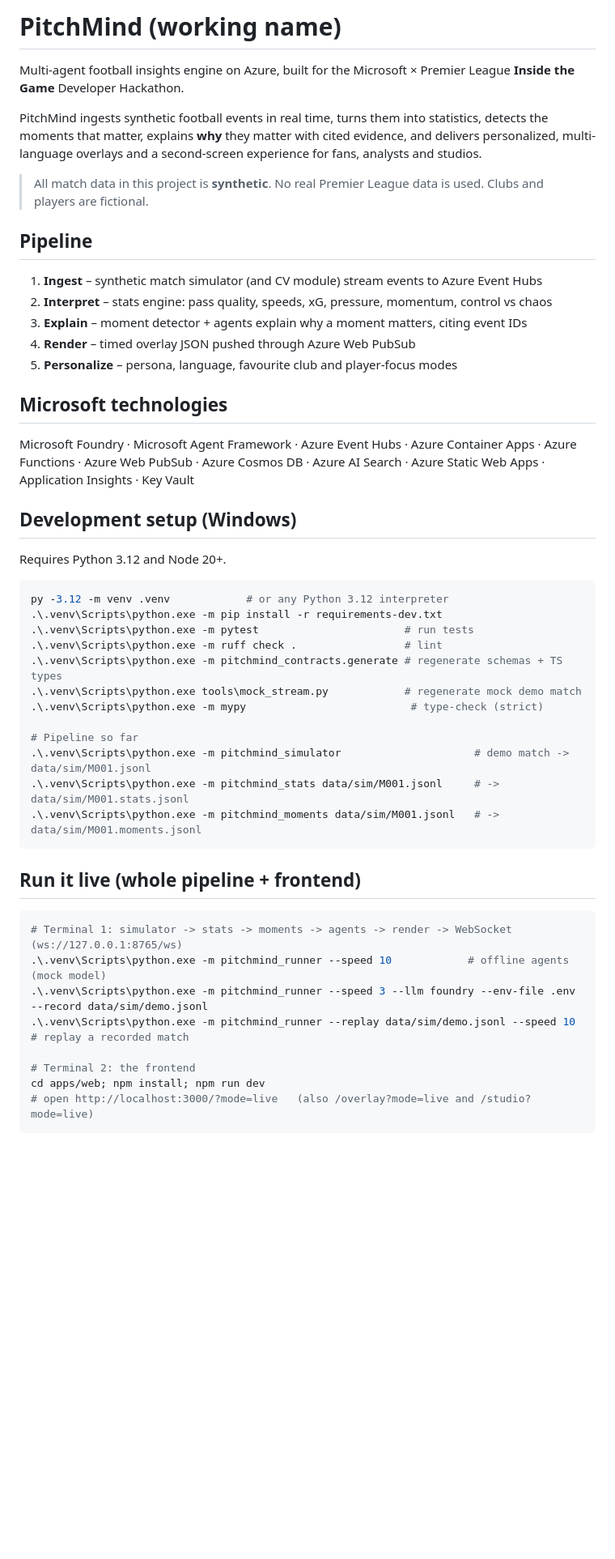
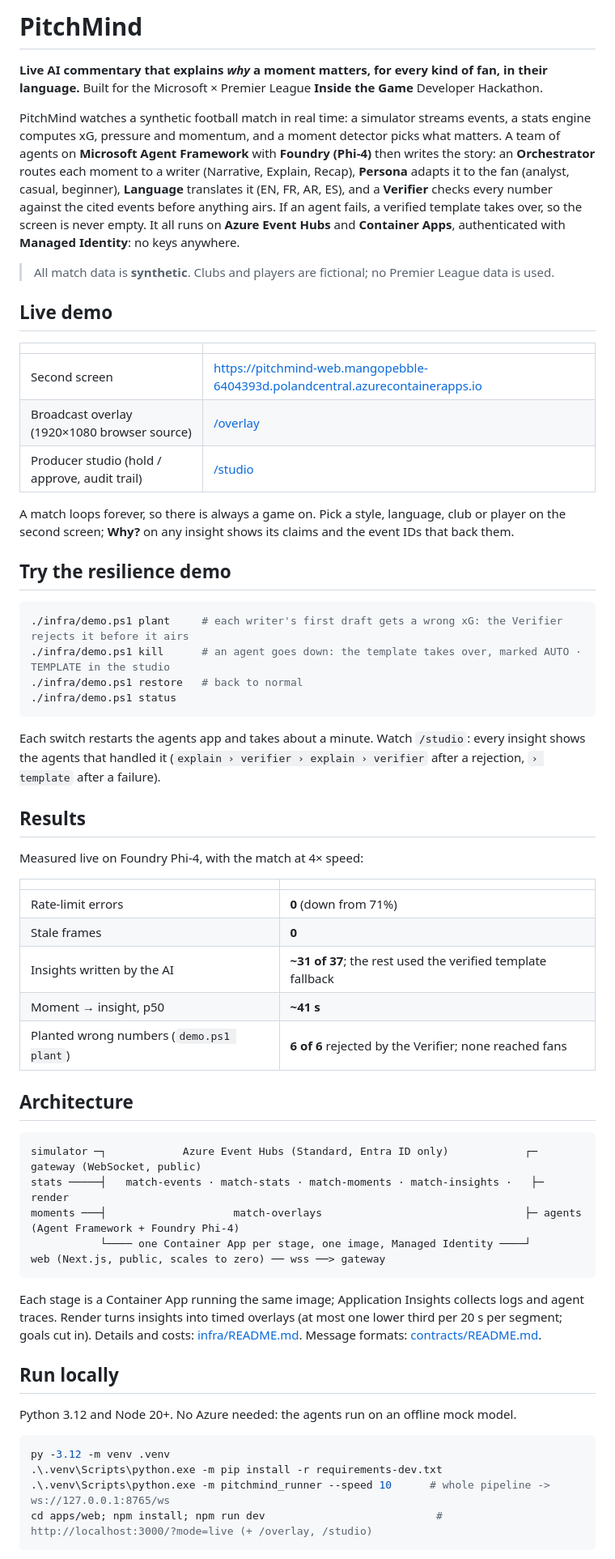
Before and after one commit to oblhdj/pitchmind, a Markdown page: README.md, the part around one of its changes. Shown at 81% size. GitHub-like rendering; blank space fills up the shorter version.

Commit message:
docs: README for judges, video shot list

````diff
--- a/README.md
+++ b/README.md
@@ -1,52 +1,77 @@
-# PitchMind (working name)
+# PitchMind
 
-Multi-agent football insights engine on Azure, built for the Microsoft × Premier League **Inside the Game** Developer Hackathon.
+**Live AI commentary that explains *why* a moment matters, for every kind of fan, in their language.**
+Built for the Microsoft × Premier League **Inside the Game** Developer Hackathon.
 
-PitchMind ingests synthetic football events in real time, turns them into statistics, detects the moments that matter, explains **why** they matter with cited evidence, and delivers personalized, multi-language overlays and a second-screen experience for fans, analysts and studios.
+PitchMind watches a synthetic football match in real time: a simulator streams events, a stats engine
+computes xG, pressure and momentum, and a moment detector picks what matters. A team of agents on
+**Microsoft Agent Framework** with **Foundry (Phi-4)** then writes the story: an **Orchestrator** routes
+each moment to a writer (Narrative, Explain, Recap), **Persona** adapts it to the fan (analyst, casual,
+beginner), **Language** translates it (EN, FR, AR, ES), and a **Verifier** checks every number against the
+cited events before anything airs. If an agent fails, a verified template takes over, so the screen is
+never empty. It all runs on **Azure Event Hubs** and **Container Apps**, authenticated with **Managed
+Identity**: no keys anywhere.
 
-> All match data in this project is **synthetic**. No real Premier League data is used. Clubs and players are fictional.
+> All match data is **synthetic**. Clubs and players are fictional; no Premier League data is used.
 
-## Pipeline
+## Live demo
 
-1. **Ingest** – synthetic match simulator (and CV module) stream events to Azure Event Hubs
-2. **Interpret** – stats engine: pass quality, speeds, xG, pressure, momentum, control vs chaos
-3. **Explain** – moment detector + agents explain why a moment matters, citing event IDs
-4. **Render** – timed overlay JSON pushed through Azure Web PubSub
-5. **Personalize** – persona, language, favourite club and player-focus modes
+| | |
+|---|---|
+| Second screen | https://pitchmind-web.mangopebble-6404393d.polandcentral.azurecontainerapps.io |
+| Broadcast overlay (1920×1080 browser source) | [/overlay](https://pitchmind-web.mangopebble-6404393d.polandcentral.azurecontainerapps.io/overlay) |
+| Producer studio (hold / approve, audit trail) | [/studio](https://pitchmind-web.mangopebble-6404393d.polandcentral.azurecontainerapps.io/studio) |
 
-## Microsoft technologies
+A match loops forever, so there is always a game on. Pick a style, language, club or player on the
+second screen; **Why?** on any insight shows its claims and the event IDs that back them.
 
-Microsoft Foundry · Microsoft Agent Framework · Azure Event Hubs · Azure Container Apps · Azure Functions · Azure Web PubSub · Azure Cosmos DB · Azure AI Search · Azure Static Web Apps · Application Insights · Key Vault
-
-## Development setup (Windows)
-
-Requires Python 3.12 and Node 20+.
+## Try the resilience demo
 
 ```powershell
-py -3.12 -m venv .venv            # or any Python 3.12 interpreter
-.\.venv\Scripts\python.exe -m pip install -r requirements-dev.txt
-.\.venv\Scripts\python.exe -m pytest                       # run tests
-.\.venv\Scripts\python.exe -m ruff check .                 # lint
-.\.venv\Scripts\python.exe -m pitchmind_contracts.generate # regenerate schemas + TS types
-.\.venv\Scripts\python.exe tools\mock_stream.py            # regenerate mock demo match
-.\.venv\Scripts\python.exe -m mypy                          # type-check (strict)
-
-# Pipeline so far
-.\.venv\Scripts\python.exe -m pitchmind_simulator                     # demo match -> data/sim/M001.jsonl
-.\.venv\Scripts\python.exe -m pitchmind_stats data/sim/M001.jsonl     # -> data/sim/M001.stats.jsonl
-.\.venv\Scripts\python.exe -m pitchmind_moments data/sim/M001.jsonl   # -> data/sim/M001.moments.jsonl
+./infra/demo.ps1 plant     # each writer's first draft gets a wrong xG: the Verifier rejects it before it airs
+./infra/demo.ps1 kill      # an agent goes down: the template takes over, marked AUTO · TEMPLATE in the studio
+./infra/demo.ps1 restore   # back to normal
+./infra/demo.ps1 status
 ```
 
-## Run it live (whole pipeline + frontend)
+Each switch restarts the agents app and takes about a minute. Watch `/studio`: every insight shows the
+agents that handled it (`explain › verifier › explain › verifier` after a rejection, `› template` after a
+failure).
+
+## Results
+
+Measured live on Foundry Phi-4, with the match at 4× speed:
+
+| | |
+|---|---|
+| Rate-limit errors | **0** (down from 71%) |
+| Stale frames | **0** |
+| Insights written by the AI | **~31 of 37**; the rest used the verified template fallback |
+| Moment → insight, p50 | **~41 s** |
+| Planted wrong numbers (`demo.ps1 plant`) | **6 of 6** rejected by the Verifier; none reached fans |
+
+## Architecture
+
+```
+simulator ─┐            Azure Event Hubs (Standard, Entra ID only)            ┌─ gateway (WebSocket, public)
+stats ─────┤   match-events · match-stats · match-moments · match-insights ·   ├─ render
+moments ───┤                    match-overlays                                ├─ agents (Agent Framework + Foundry Phi-4)
+           └──── one Container App per stage, one image, Managed Identity ────┘
+web (Next.js, public, scales to zero) ── wss ──> gateway
+```
+
+Each stage is a Container App running the same image; Application Insights collects logs and agent
+traces. Render turns insights into timed overlays (at most one lower third per 20 s per segment; goals
+cut in). Details and costs: [infra/README.md](infra/README.md). Message formats: [contracts/README.md](contracts/README.md).
+
+## Run locally
+
+Python 3.12 and Node 20+. No Azure needed: the agents run on an offline mock model.
 
 ```powershell
-# Terminal 1: simulator -> stats -> moments -> agents -> render -> WebSocket (ws://127.0.0.1:8765/ws)
-.\.venv\Scripts\python.exe -m pitchmind_runner --speed 10            # offline agents (mock model)
-.\.venv\Scripts\python.exe -m pitchmind_runner --speed 3 --llm foundry --env-file .env --record data/sim/demo.jsonl
-.\.venv\Scripts\python.exe -m pitchmind_runner --replay data/sim/demo.jsonl --speed 10   # replay a recorded match
-
-# Terminal 2: the frontend
-cd apps/web; npm install; npm run dev
-# open http://localhost:3000/?mode=live   (also /overlay?mode=live and /studio?mode=live)
+py -3.12 -m venv .venv
+.\.venv\Scripts\python.exe -m pip install -r requirements-dev.txt
+.\.venv\Scripts\python.exe -m pitchmind_runner --speed 10      # whole pipeline -> ws://127.0.0.1:8765/ws
+cd apps/web; npm install; npm run dev                           # http://localhost:3000/?mode=live (+ /overlay, /studio)
 ```
 
````
Also changed, not shown: other parts of README.md (+10 -23 lines), docs/VIDEO.md (added, +21 -0 lines).
